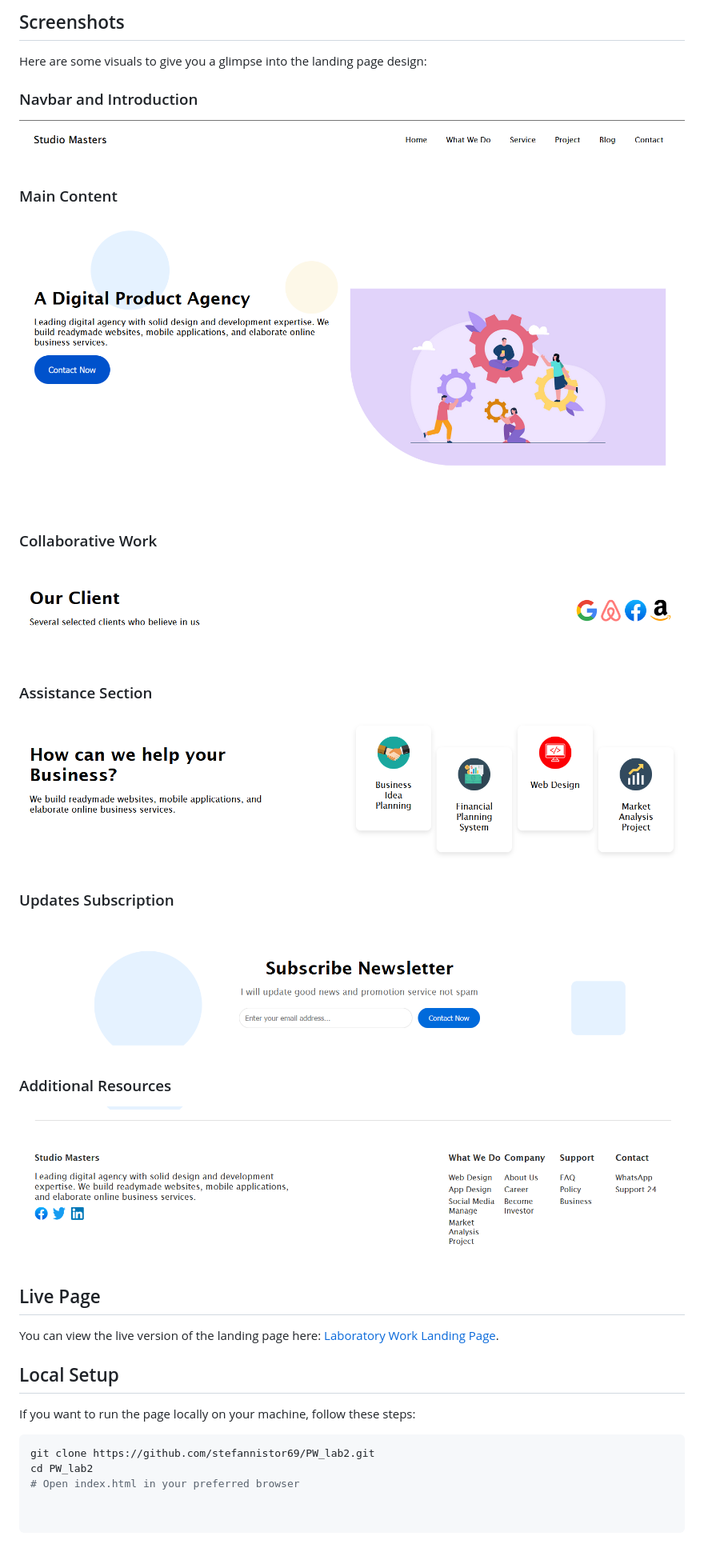
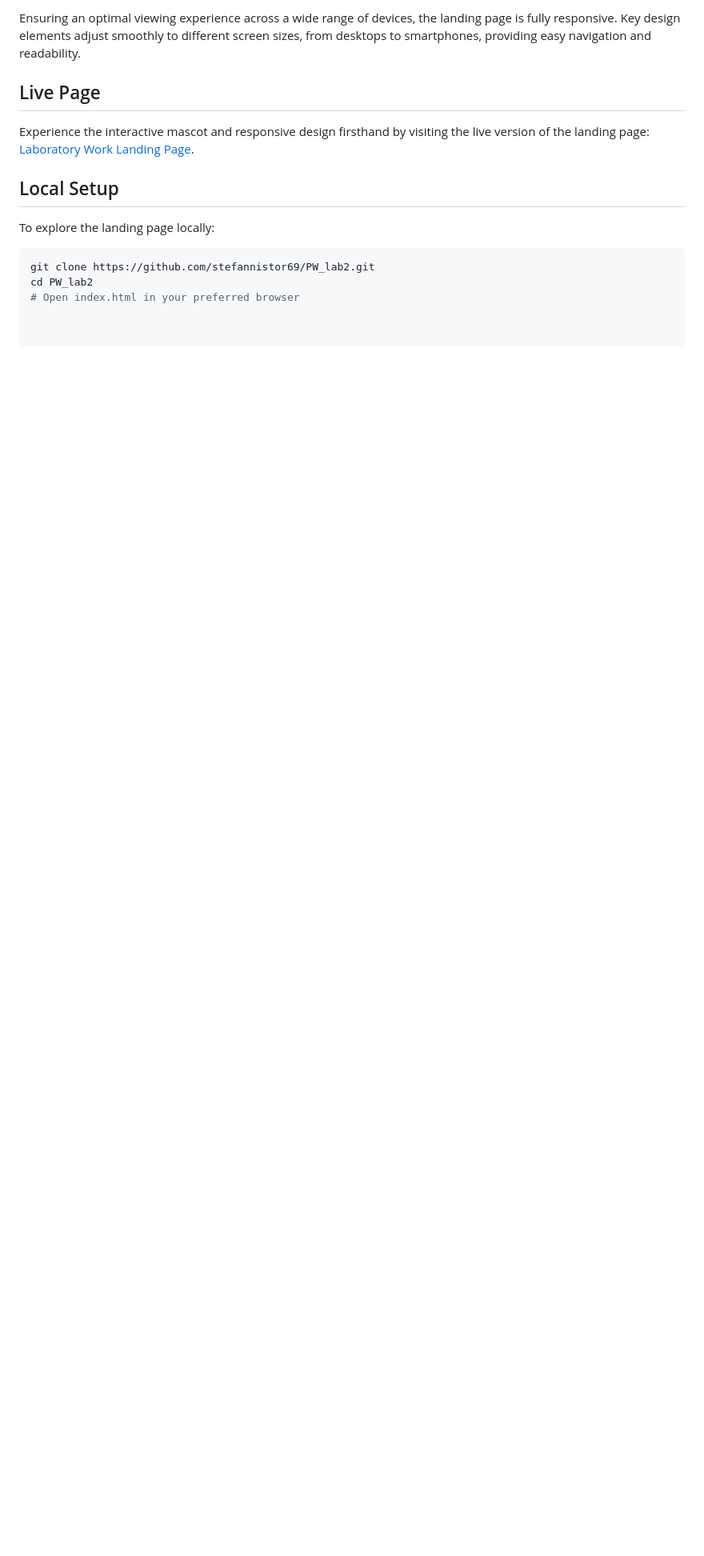
Before and after one commit to StefanNistor69/tum-web-lab3, a Markdown page: README.md, the part around the change printed below. Shown: that part at 80% size. GitHub-like rendering; blank space fills up the shorter version.

````diff
--- a/README.md
+++ b/README.md
@@ -18,33 +13,13 @@ The landing page is designed to provide a snapshot of the different projects tha
 
-## Screenshots
-
-Here are some visuals to give you a glimpse into the landing page design:
-
-### Navbar and Introduction
-![Navbar and Introduction](screenshots/navbar.png)
-
-### Main Content
-![Main Content](/screenshots/main.png)
-
-### Collaborative Work
-![Collaborative Work](screenshots/client.png)
-
-### Assistance Section
-![Assistance Section](screenshots/help.png)
-
-### Updates Subscription
-![Updates Subscription](screenshots/newsletter.png)
-
-### Additional Resources
-![Additional Resources](screenshots/info.png)
+Ensuring an optimal viewing experience across a wide range of devices, the landing page is fully responsive. Key design elements adjust smoothly to different screen sizes, from desktops to smartphones, providing easy navigation and readability.
 
 ## Live Page
 
-You can view the live version of the landing page here: [Laboratory Work Landing Page](https://stefannistor69.github.io/tum-web-lab3/).
+Experience the interactive mascot and responsive design firsthand by visiting the live version of the landing page: [Laboratory Work Landing Page](https://stefannistor69.github.io/tum-web-lab3/).
 
 ## Local Setup
 
-If you want to run the page locally on your machine, follow these steps:
+To explore the landing page locally:
 
 ```bash
 git clone https://github.com/stefannistor69/PW_lab2.git
````
Also changed, not shown: other parts of README.md (+6 -11 lines), screenshots/mascot.png (added).
